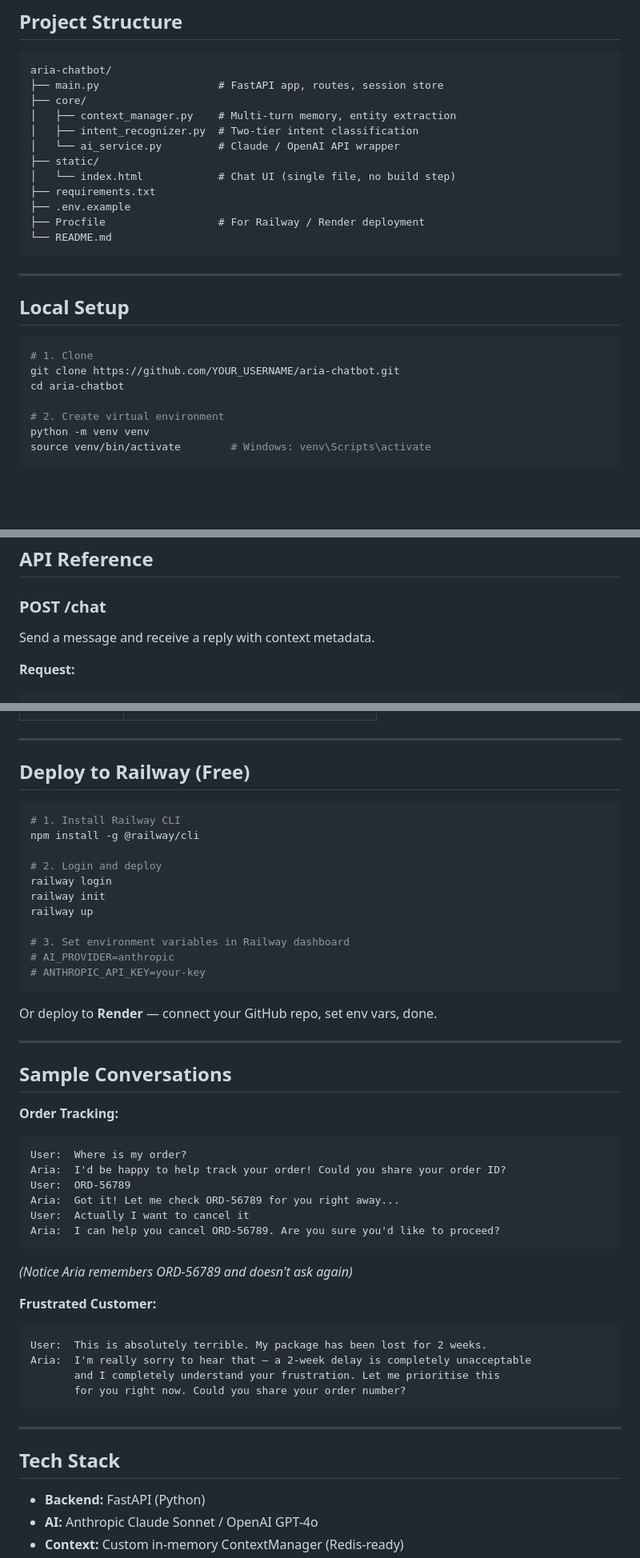
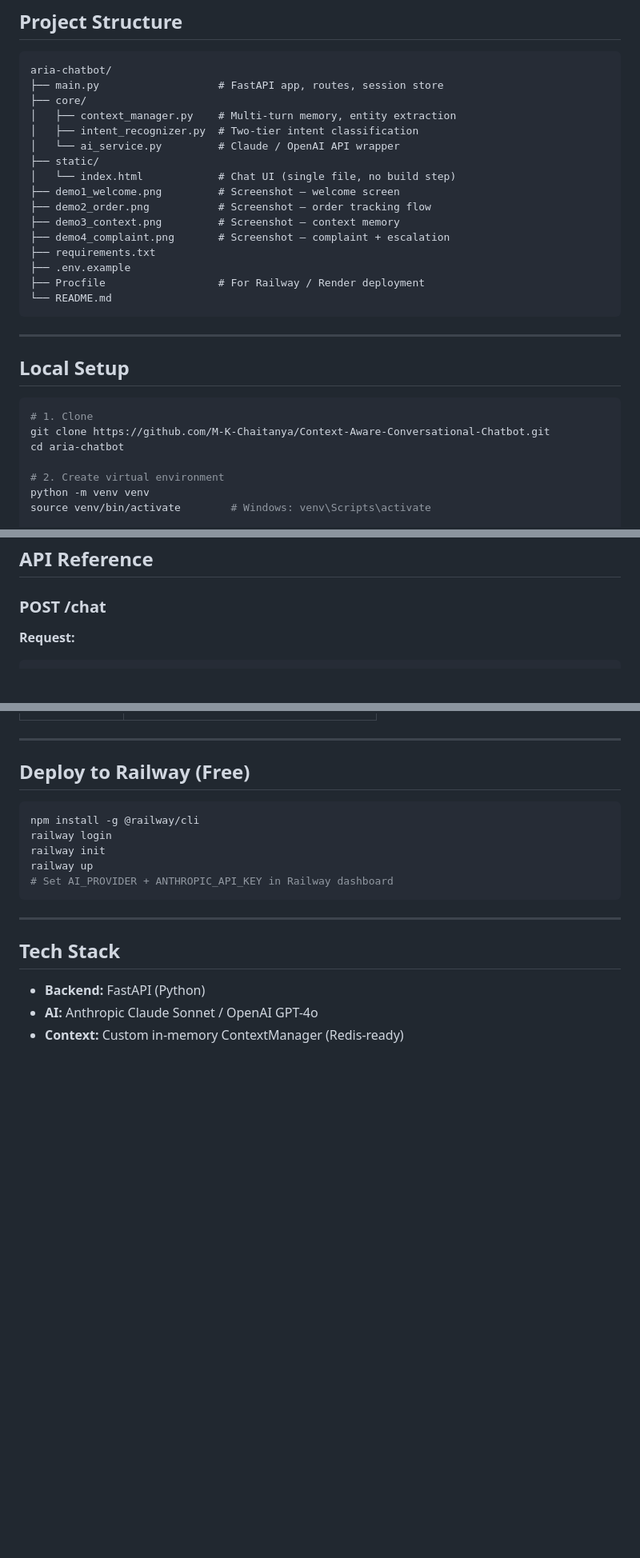
Before and after one commit to M-K-Chaitanya/Context-Aware-Conversational-Chatbot, a Markdown page: README.md, 3 parts joined by grey strips. Shown at 80% size. Drawn GitHub-style; blank space fills up the shorter version.

Commit message:
Update_readme

````diff
--- a/README.md
+++ b/README.md
@@ -32,6 +50,10 @@ aria-chatbot/
 │   └── ai_service.py         # Claude / OpenAI API wrapper
 ├── static/
 │   └── index.html            # Chat UI (single file, no build step)
+├── demo1_welcome.png         # Screenshot — welcome screen
+├── demo2_order.png           # Screenshot — order tracking flow
+├── demo3_context.png         # Screenshot — context memory
+├── demo4_complaint.png       # Screenshot — complaint + escalation
 ├── requirements.txt
 ├── .env.example
 ├── Procfile                  # For Railway / Render deployment
@@ -44,7 +66,7 @@ aria-chatbot/
 
 ```bash
 # 1. Clone
-git clone https://github.com/YOUR_USERNAME/aria-chatbot.git
+git clone https://github.com/M-K-Chaitanya/Context-Aware-Conversational-Chatbot.git
 cd aria-chatbot
 
 # 2. Create virtual environment
@@ -80,7 +102,6 @@ uvicorn main:app --reload --port 8000
 ## API Reference
 
 ### POST /chat
-Send a message and receive a reply with context metadata.
 
 **Request:**
 ```json
@@ -160,42 +173,11 @@ The `ContextManager` maintains this across ALL turns without the LLM needing to
 ## Deploy to Railway (Free)
 
 ```bash
-# 1. Install Railway CLI
 npm install -g @railway/cli
-
-# 2. Login and deploy
 railway login
 railway init
 railway up
-
-# 3. Set environment variables in Railway dashboard
-# AI_PROVIDER=anthropic
-# ANTHROPIC_API_KEY=your-key
-```
-
-Or deploy to **Render** — connect your GitHub repo, set env vars, done.
-
----
-
-## Sample Conversations
-
-**Order Tracking:**
-```
-User:  Where is my order?
-Aria:  I'd be happy to help track your order! Could you share your order ID?
-User:  ORD-56789
-Aria:  Got it! Let me check ORD-56789 for you right away...
-User:  Actually I want to cancel it
-Aria:  I can help you cancel ORD-56789. Are you sure you'd like to proceed?
-```
-*(Notice Aria remembers ORD-56789 and doesn't ask again)*
-
-**Frustrated Customer:**
-```
-User:  This is absolutely terrible. My package has been lost for 2 weeks.
-Aria:  I'm really sorry to hear that — a 2-week delay is completely unacceptable
-       and I completely understand your frustration. Let me prioritise this
-       for you right now. Could you share your order number?
+# Set AI_PROVIDER + ANTHROPIC_API_KEY in Railway dashboard
 ```
 
 ---
````
Also changed, not shown: other parts of README.md (+18 -8 lines).
